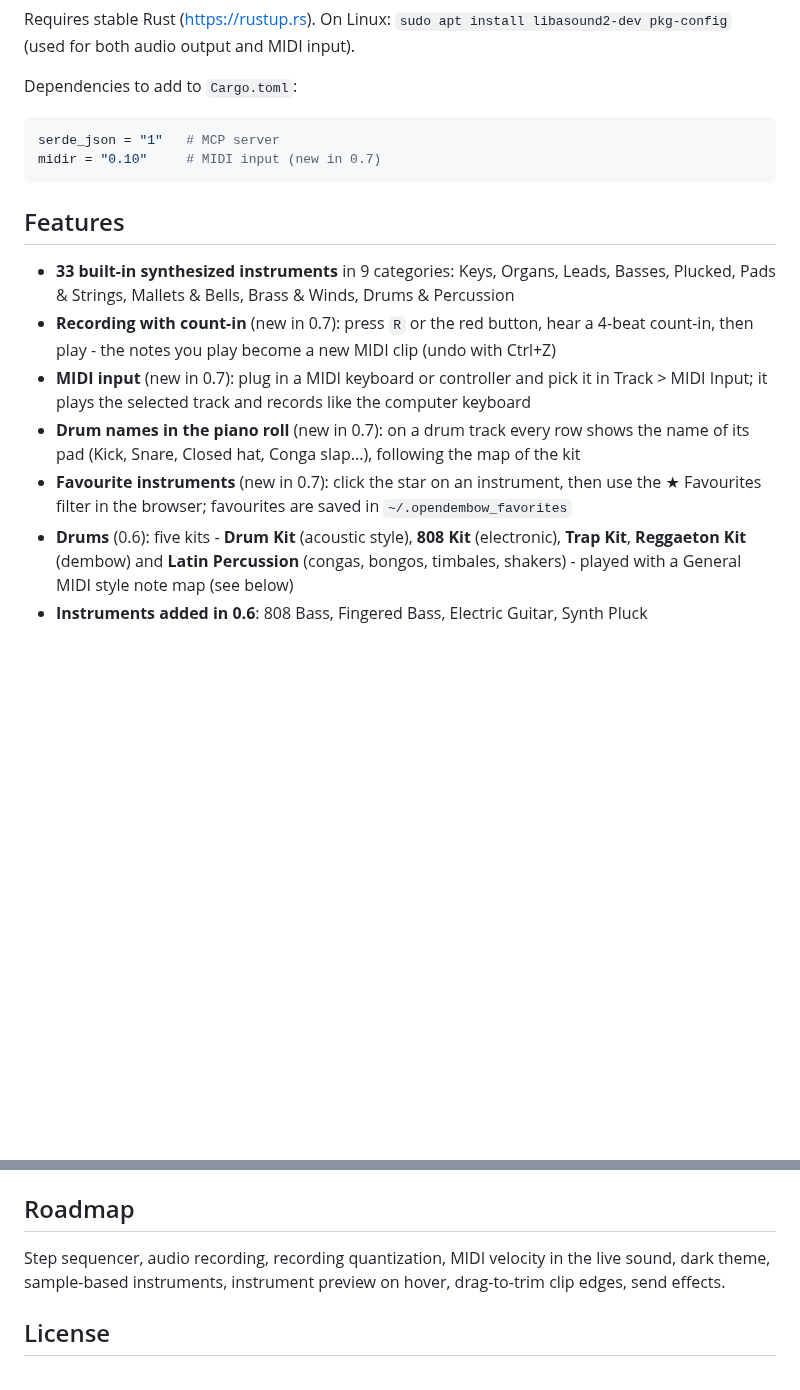
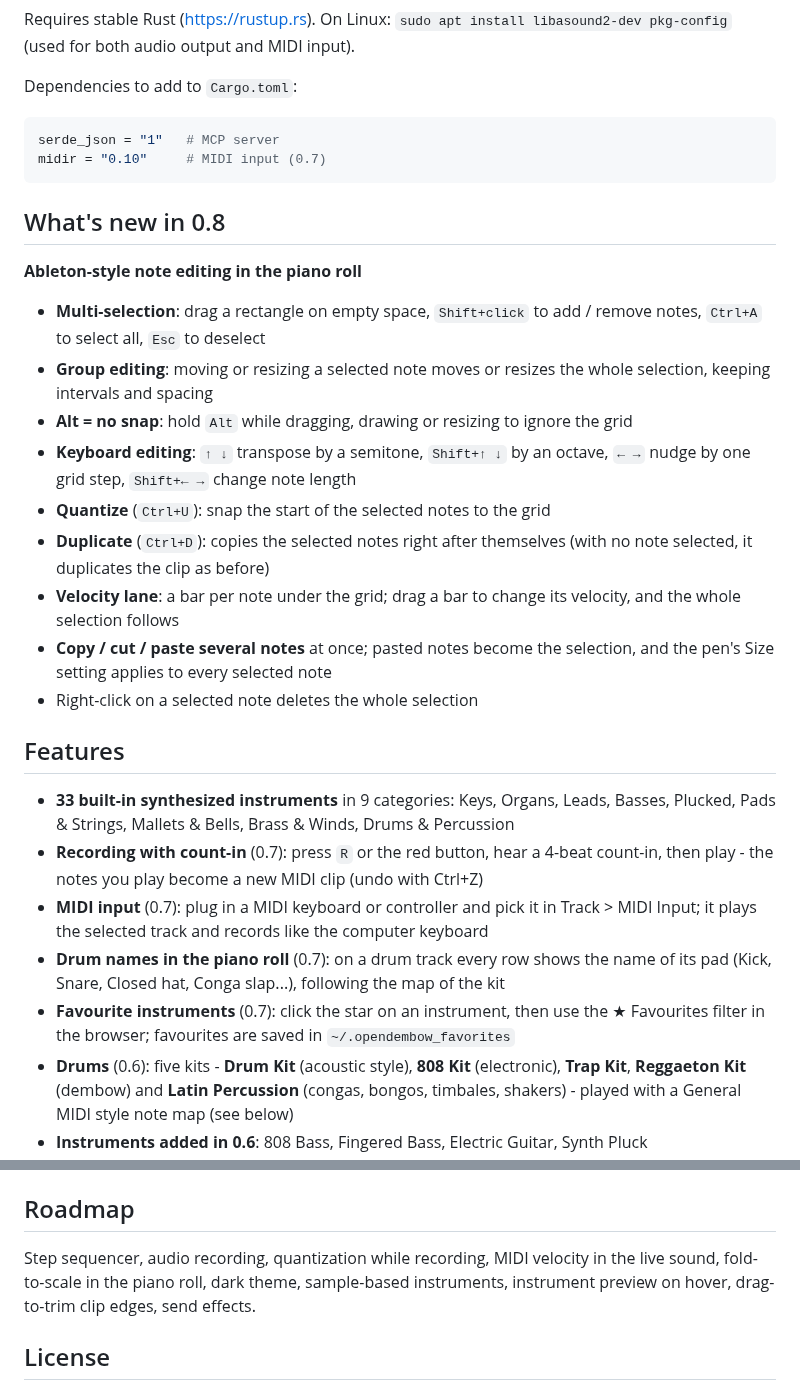
Before and after one commit to jorgeandrecastro/opendembow, a Markdown page: README.md, 2 parts joined by grey strips. Drawn GitHub-style; blank space fills up the shorter version.

````diff
--- a/README.md
+++ b/README.md
@@ -18,15 +18,27 @@ Dependencies to add to `Cargo.toml`:
 
 ```toml
 serde_json = "1"   # MCP server
-midir = "0.10"     # MIDI input (new in 0.7)
+midir = "0.10"     # MIDI input (0.7)
 ```
+
+## What's new in 0.8
+**Ableton-style note editing in the piano roll**
+- **Multi-selection**: drag a rectangle on empty space, `Shift+click` to add / remove notes, `Ctrl+A` to select all, `Esc` to deselect
+- **Group editing**: moving or resizing a selected note moves or resizes the whole selection, keeping intervals and spacing
+- **Alt = no snap**: hold `Alt` while dragging, drawing or resizing to ignore the grid
+- **Keyboard editing**: `↑ ↓` transpose by a semitone, `Shift+↑ ↓` by an octave, `← →` nudge by one grid step, `Shift+← →` change note length
+- **Quantize** (`Ctrl+U`): snap the start of the selected notes to the grid
+- **Duplicate** (`Ctrl+D`): copies the selected notes right after themselves (with no note selected, it duplicates the clip as before)
+- **Velocity lane**: a bar per note under the grid; drag a bar to change its velocity, and the whole selection follows
+- **Copy / cut / paste several notes** at once; pasted notes become the selection, and the pen's Size setting applies to every selected note
+- Right-click on a selected note deletes the whole selection
 
 ## Features
 - **33 built-in synthesized instruments** in 9 categories: Keys, Organs, Leads, Basses, Plucked, Pads & Strings, Mallets & Bells, Brass & Winds, Drums & Percussion
-- **Recording with count-in** (new in 0.7): press `R` or the red button, hear a 4-beat count-in, then play - the notes you play become a new MIDI clip (undo with Ctrl+Z)
-- **MIDI input** (new in 0.7): plug in a MIDI keyboard or controller and pick it in Track > MIDI Input; it plays the selected track and records like the computer keyboard
-- **Drum names in the piano roll** (new in 0.7): on a drum track every row shows the name of its pad (Kick, Snare, Closed hat, Conga slap...), following the map of the kit
-- **Favourite instruments** (new in 0.7): click the star on an instrument, then use the ★ Favourites filter in the browser; favourites are saved in `~/.opendembow_favorites`
+- **Recording with count-in** (0.7): press `R` or the red button, hear a 4-beat count-in, then play - the notes you play become a new MIDI clip (undo with Ctrl+Z)
+- **MIDI input** (0.7): plug in a MIDI keyboard or controller and pick it in Track > MIDI Input; it plays the selected track and records like the computer keyboard
+- **Drum names in the piano roll** (0.7): on a drum track every row shows the name of its pad (Kick, Snare, Closed hat, Conga slap...), following the map of the kit
+- **Favourite instruments** (0.7): click the star on an instrument, then use the ★ Favourites filter in the browser; favourites are saved in `~/.opendembow_favorites`
 - **Drums** (0.6): five kits - **Drum Kit** (acoustic style), **808 Kit** (electronic), **Trap Kit**, **Reggaeton Kit** (dembow) and **Latin Percussion** (congas, bongos, timbales, shakers) - played with a General MIDI style note map (see below)
 - **Instruments added in 0.6**: 808 Bass, Fingered Bass, Electric Guitar, Synth Pluck
 - Ableton-style instrument browser: search box, category filters, favourites, instruments grouped by category, and the instrument of the selected track highlighted
@@ -147,8 +193,8 @@ Favourite instruments are not part of a project: they are stored per user in `~/
 3. Write its sound in `Voice::next` (or in `extra_voices.rs` / `drums.rs` to keep files short).
 
 ## Roadmap
-Step sequencer, audio recording, recording quantization, MIDI velocity in the live sound, dark theme,
-sample-based instruments, instrument preview on hover, drag-to-trim clip edges, send effects.
+Step sequencer, audio recording, quantization while recording, MIDI velocity in the live sound, fold-to-scale in the piano roll,
+dark theme, sample-based instruments, instrument preview on hover, drag-to-trim clip edges, send effects.
 
 ## License
 
````
Also changed, not shown: other parts of README.md (+41 -7 lines), images/image1.png, images/image2.png, images/image3.png, 6 other files.
